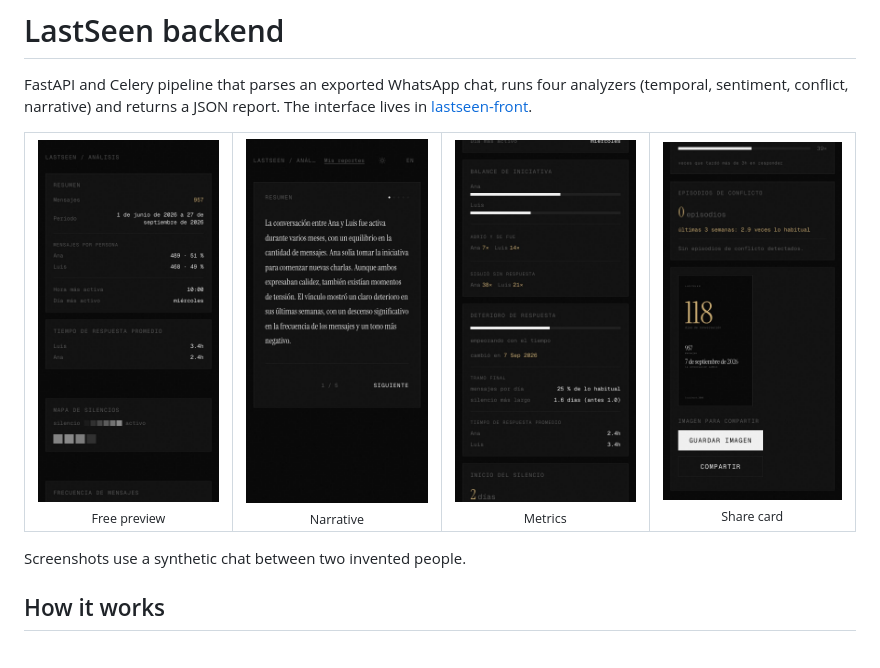
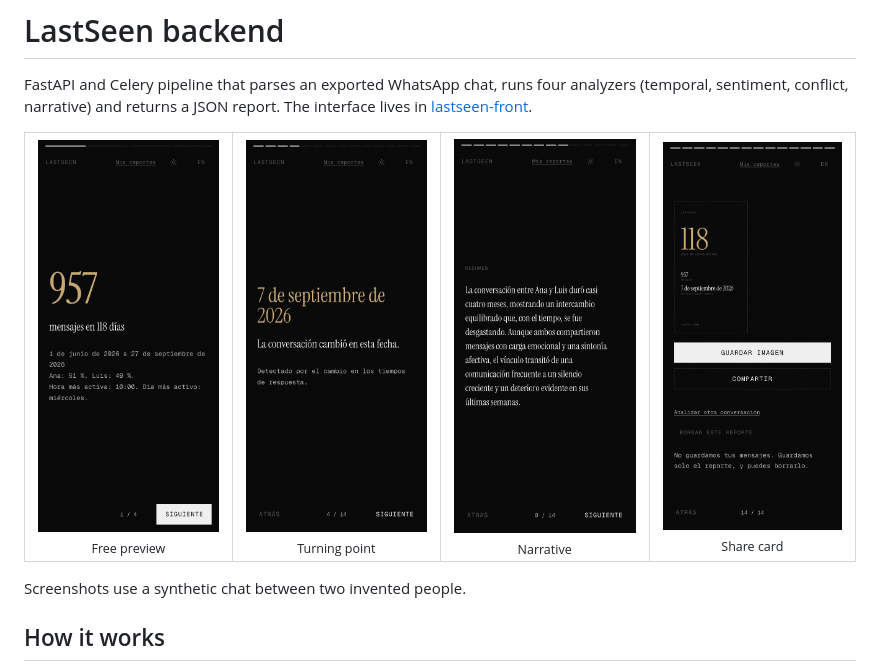
Before and after one commit to reeenatamc/lastseen-back, a Markdown page: README.md, the part around the change. GitHub-like rendering; pictures changed too: docs/screenshots/02-preview.jpg, docs/screenshots/04-narrative.jpg (deleted), docs/screenshots/05-metrics.jpg (deleted).

Commit message:
docs: screenshots of the chapter layout

```diff
--- a/README.md
+++ b/README.md
@@ -5,8 +5,8 @@ FastAPI and Celery pipeline that parses an exported WhatsApp chat, runs four ana
 <table>
 <tr>
 <td align="center"><img src="docs/screenshots/02-preview.jpg" width="200" alt="Free preview"/><br/><sub>Free preview</sub></td>
-<td align="center"><img src="docs/screenshots/04-narrative.jpg" width="200" alt="Narrative"/><br/><sub>Narrative</sub></td>
-<td align="center"><img src="docs/screenshots/05-metrics.jpg" width="200" alt="Metrics"/><br/><sub>Metrics</sub></td>
+<td align="center"><img src="docs/screenshots/05-turning-point.jpg" width="200" alt="Turning point"/><br/><sub>Turning point</sub></td>
+<td align="center"><img src="docs/screenshots/07-narrative.jpg" width="200" alt="Narrative"/><br/><sub>Narrative</sub></td>
 <td align="center"><img src="docs/screenshots/08-share-card.jpg" width="200" alt="Share card"/><br/><sub>Share card</sub></td>
 </tr>
 </table>
```
